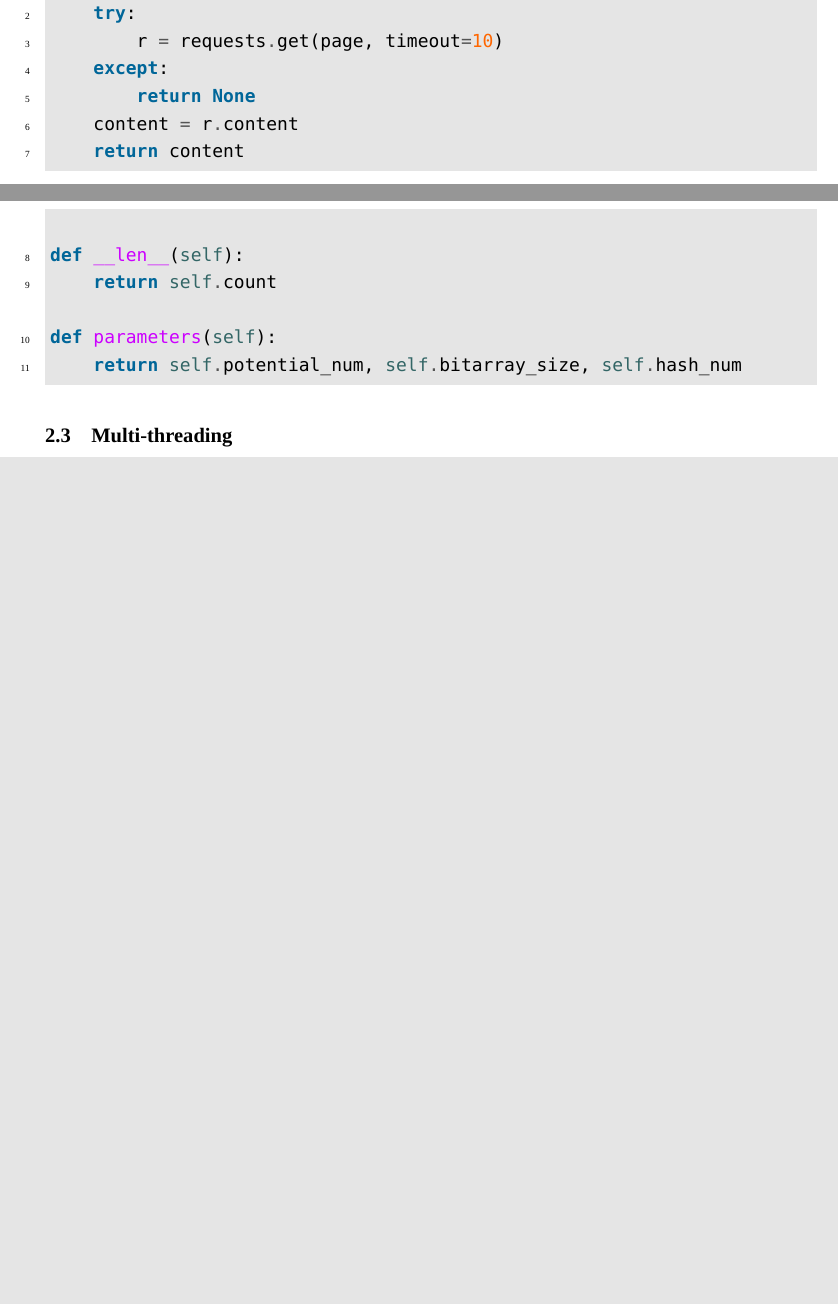
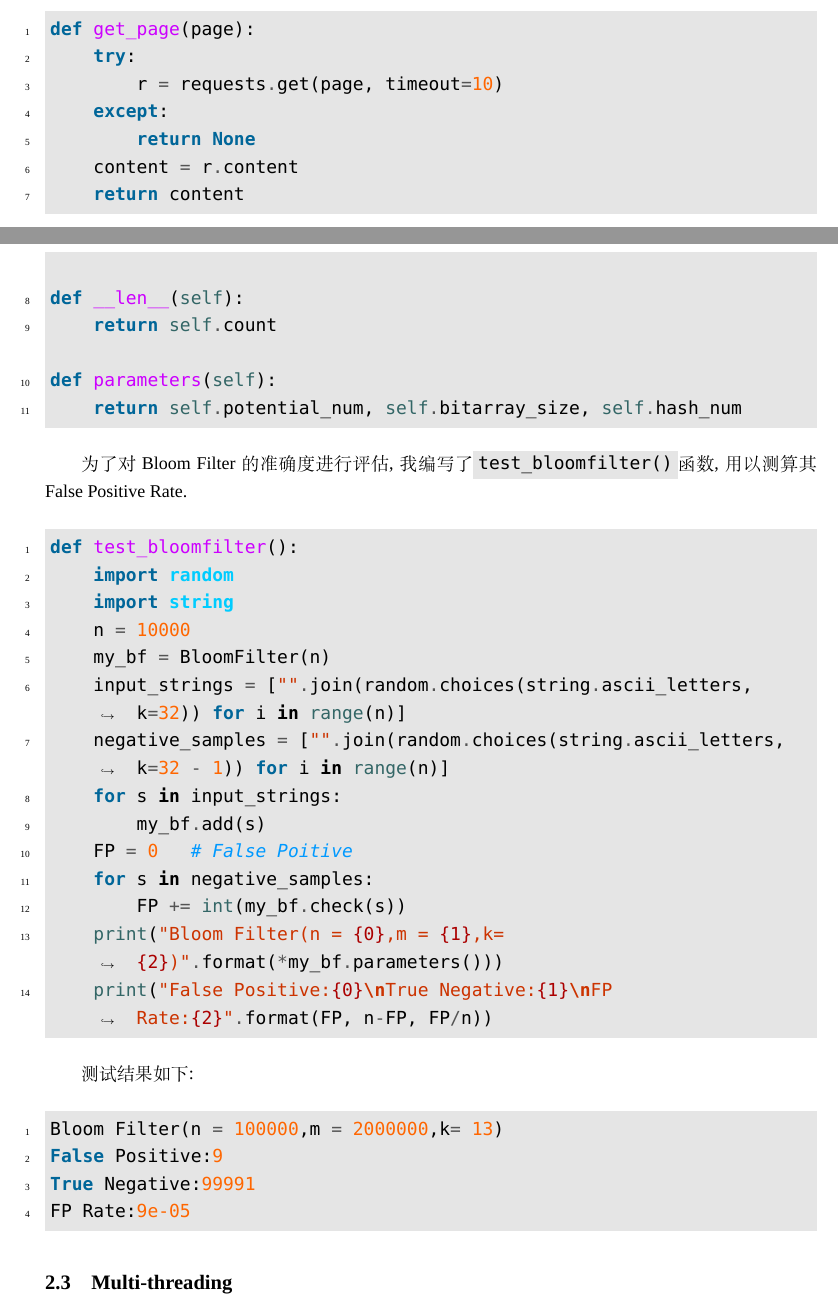
Before and after one commit to forestLoop/Learning-EE208, a LaTeX document (Lab3/Report/content.tex): two parts of pages 4 and 8 of 10 before the commit and two parts of pages 4 and 8 of 11 after it, joined at a grey line, cut at the place of the change, the shorter picture padded with empty space. Compiled offline with XeLaTeX; a missing font is replaced by an installed copy or a similar font.

Commit message:
add the test result of BloomFilter

```diff
--- a/Lab3/Report/content.tex
+++ b/Lab3/Report/content.tex
@@ -271,6 +271,31 @@ class BloomFilter(object):
     def parameters(self):
         return self.potential_num, self.bitarray_size, self.hash_num
 \end{minted}
+
+为了对Bloom Filter的准确度进行评估,我编写了\mintinline{python}{test_bloomfilter()}函数,用以测算其False Positive Rate.
+\begin{minted}{python}
+def test_bloomfilter():
+    import random
+    import string
+    n = 10000
+    my_bf = BloomFilter(n)
+    input_strings = ["".join(random.choices(string.ascii_letters, k=32)) for i in range(n)]
+    negative_samples = ["".join(random.choices(string.ascii_letters, k=32 - 1)) for i in range(n)]
+    for s in input_strings:
+        my_bf.add(s)
+    FP = 0   # False Poitive
+    for s in negative_samples:
+        FP += int(my_bf.check(s))
+    print("Bloom Filter(n = {0},m = {1},k= {2})".format(*my_bf.parameters()))
+    print("False Positive:{0}\nTrue Negative:{1}\nFP Rate:{2}".format(FP, n-FP, FP/n))
+\end{minted}
+测试结果如下:
+\begin{minted}{python}
+Bloom Filter(n = 100000,m = 2000000,k= 13)
+False Positive:9
+True Negative:99991
+FP Rate:9e-05
+\end{minted}
         \subsection{Multi-threading}
 在原有的crawler.py程序基础上,为了使其能够以多线程的方式并发爬取,需要修改\mintinline{python}{crawl}函数.
 
```
Also changed, not shown: Lab3/Report/content.pdf.
